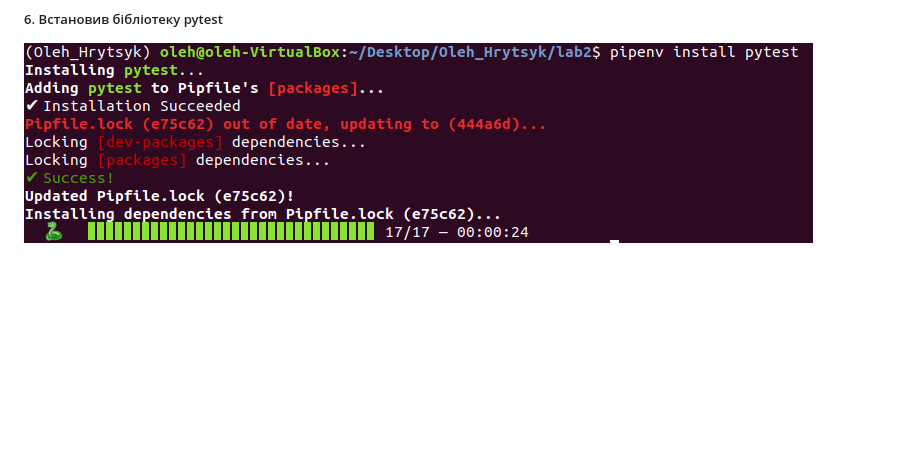
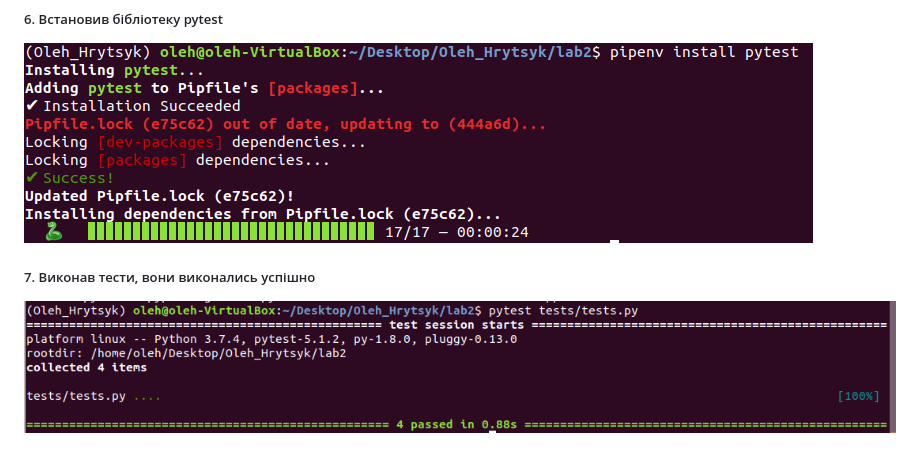
Before and after one commit to Oleh-Hrytsyk/Oleh_Hrytsyk, a Markdown page: lab2/README.md, the part around the change. Drawn GitHub-style; pictures changed too: lab2/images/6.png (added); blank space fills up the shorter version.

Commit message:
Lab2: Виконав тести, вони виконались успішно

```diff
--- a/lab2/README.md
+++ b/lab2/README.md
@@ -12,3 +12,5 @@
 ![Image alt](images/4.png)
 ##### 6. Встановив бібліотеку pytest
 ![Image alt](images/5.png)
+##### 7. Виконав тести, вони виконались успішно
+![Image alt](images/6.png)
```
Also changed, not shown: 2 other files.
